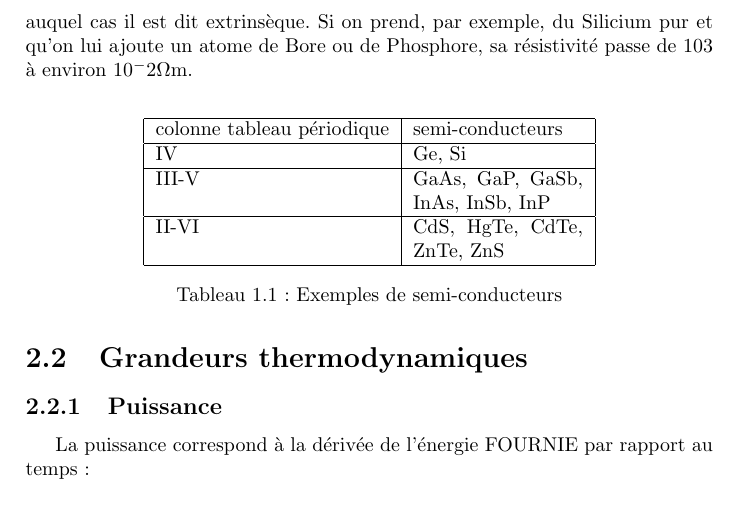
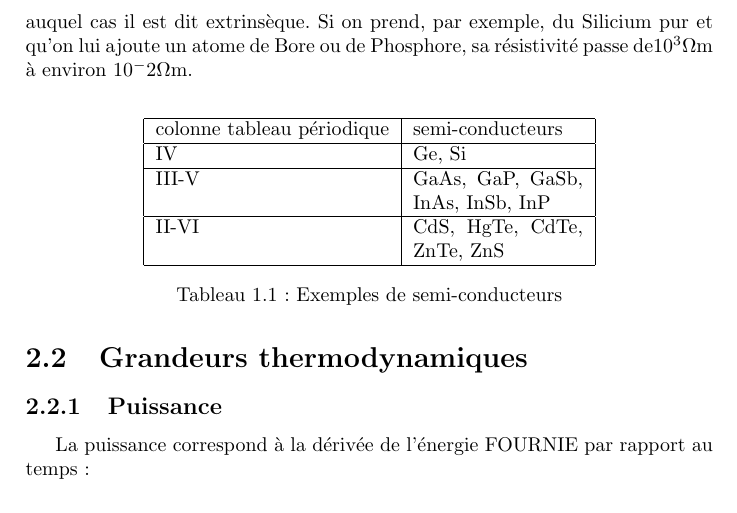
Before and after one commit to leopaulbis/MAIN3_projet_semiconducteurs, a LaTeX document (projet_Main3/programmes_python/projet en latex/projet semiconducteurs.tex): part of page 5 of 25, cut so that both start at the same text. Compiled offline with pdfLaTeX.

Commit message:
Add files via upload

```diff
--- a/projet_Main3/programmes_python/projet en latex/projet semiconducteurs.tex
+++ b/projet_Main3/programmes_python/projet en latex/projet semiconducteurs.tex
@@ -24,7 +24,7 @@ température provoque une légère augmentation de la résistivité, pouvant s
  Les  matériaux  dont  la  résistivité  est  typiquement  supérieure  à  $10^8 \Omega$m  sont  considérés comme isolants ; c’est le cas pour le verre, le mica, la silice (SiO2), le carbone (diamant). Cette fois ci, les atomes constituants ces cristaux (cristaux covalents) sont des atomes très électronégatifs qui, pour les même raisons citées ci dessus réalisent alors  des liaisons covalentes qui sont des liaisons localisées. Ainsi, les électrons de la couche de Valence ne son plus libres et lorsque qu'on applique une différence de potentiel sur un cristal covalent, cette fois ci, aucune différence de potentiel n'est crée au sein du cristal, ils ne conduisent donc pas bien le courant. Ici, l’augmentation  de  la  température  peut  provoquer  la  libération  d’électrons  (ainsi  que  de "trous")  qui  peuvent  participer  à  la  conduction  électrique,  ce  qui  provoque  une  baisse  de  la résistivité avec la température.
 
 Entre  les  métaux  et  les  isolants  se  trouvent  les  semi-conducteurs  dont  la  résistivité
-varie de $10^{-3} à 10^4 \Omega$m. La conduction électrique se fait par les électrons et les trous. Un semi-conducteur peut être soit pur auquel cas il est dit intrinsèque, soit dopé par des impuretés (qui permettent de contrôler sa résistivité) auquel cas il est dit extrinsèque. Si on prend, par exemple, du Silicium pur  et  qu’on  lui  ajoute  un  atome  de  Bore  ou  de Phosphore,  sa résistivité passe de 103 à environ $10^-2 \Omega$m.
+varie de $10^{-3} à 10^4 \Omega$m. La conduction électrique se fait par les électrons et les trous. Un semi-conducteur peut être soit pur auquel cas il est dit intrinsèque, soit dopé par des impuretés (qui permettent de contrôler sa résistivité) auquel cas il est dit extrinsèque. Si on prend, par exemple, du Silicium pur  et  qu’on  lui  ajoute  un  atome  de  Bore  ou  de Phosphore,  sa résistivité passe de$ 10^3 \Omega$m à environ $10^-2 \Omega$m.
 \newline
 \begin{center}
 \begin{tabular}{|l|p{3cm}|c|p{3cm}|}\hline
```
